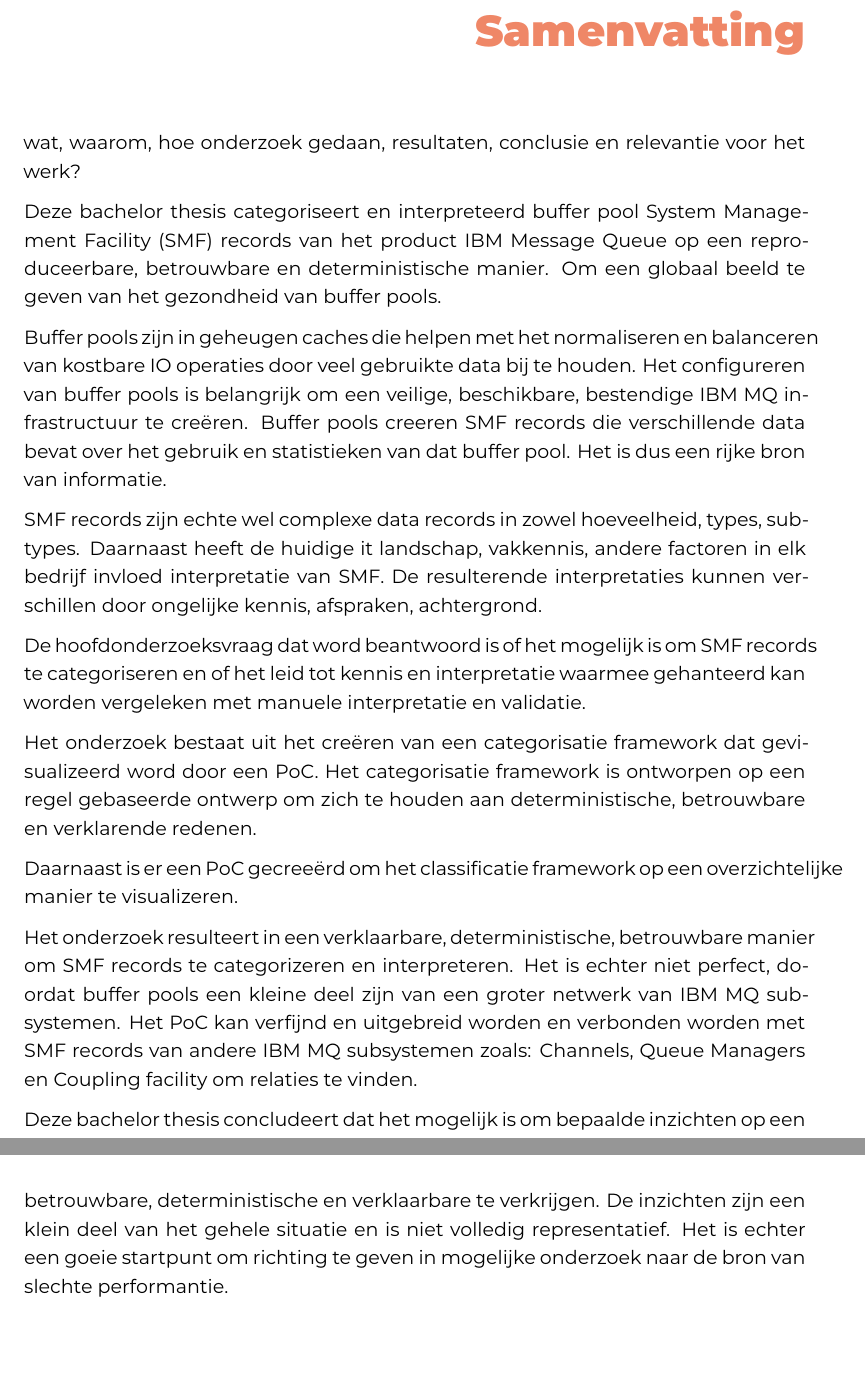
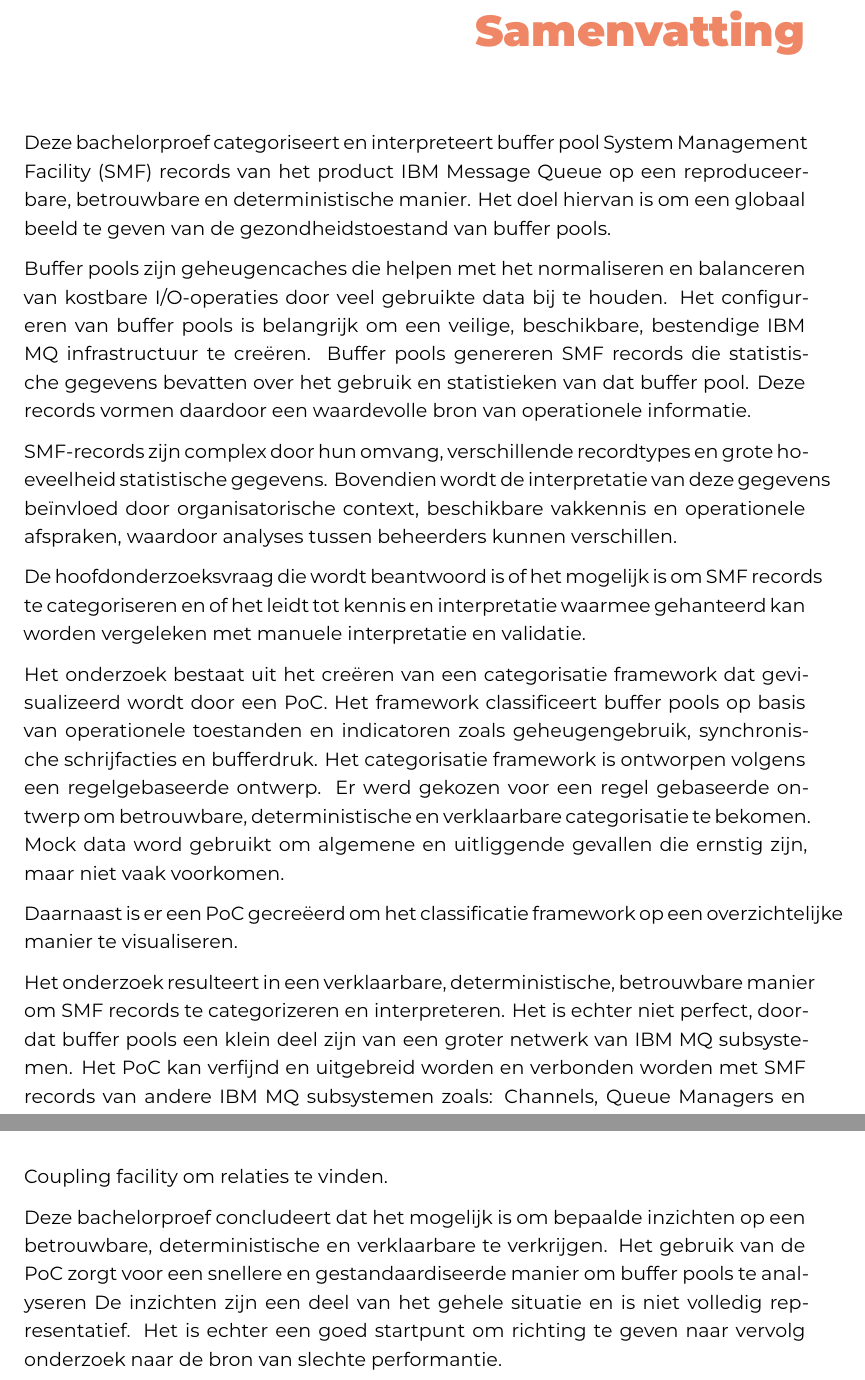
Before and after one commit to YangshengJorisXu/latexBP_JorisYangshengXu, a LaTeX thesis (bachproef/FamilienaamVoornaamBP.tex, which reads bachproef/samenvatting.tex): two parts of pages 6 and 7 of 71, joined at a grey line, cut so that both start at the same text, the shorter picture padded with empty space. Compiled offline with XeLaTeX; a LaTeX package or settings file that is missing is left out.

Commit message:
grammatica en syntax, plus opschonen

```diff
--- a/bachproef/samenvatting.tex
+++ b/bachproef/samenvatting.tex
@@ -39,34 +39,37 @@
 \selectlanguage{english}
 }{}
 
-wat, waarom, hoe onderzoek gedaan, resultaten, conclusie en relevantie voor het werk?
+Deze bachelorproef categoriseert en interpreteert buffer pool System Management Facility (SMF) records van het product IBM Message Queue op een reproduceerbare, betrouwbare
+en deterministische manier. Het doel hiervan is om een globaal beeld te geven van de gezondheidstoestand van buffer pools.
 
-Deze bachelor thesis categoriseert en interpreteerd buffer pool System Management Facility (SMF) records van het product IBM Message Queue op een reproduceerbare, betrouwbare
-en deterministische manier. Om een globaal beeld te geven van het gezondheid van buffer pools.
-
-Buffer pools zijn in geheugen caches die helpen met het normaliseren en balanceren van kostbare IO operaties door veel gebruikte data bij te houden. Het configureren
-van buffer pools is belangrijk om een veilige, beschikbare, bestendige IBM MQ infrastructuur te creëren. Buffer pools creeren SMF records die verschillende data
-bevat over het gebruik en statistieken van dat buffer pool. Het is dus een rijke bron van informatie.
+Buffer pools zijn geheugencaches die helpen met het normaliseren en balanceren van kostbare I/O-operaties door veel gebruikte data bij te houden. Het configureren
+van buffer pools is belangrijk om een veilige, beschikbare, bestendige IBM MQ infrastructuur te creëren. Buffer pools genereren SMF records die statistische gegevens bevatten
+over het gebruik en statistieken van dat buffer pool. Deze records vormen daardoor een waardevolle bron van operationele informatie.
 
 
-SMF records zijn echte wel complexe data records in zowel hoeveelheid, types, subtypes. Daarnaast heeft de huidige it landschap,
-vakkennis, andere factoren in elk bedrijf invloed interpretatie van SMF. De resulterende interpretaties kunnen verschillen
-door ongelijke kennis, afspraken, achtergrond.
+SMF-records zijn complex door hun omvang, verschillende recordtypes en grote hoeveelheid statistische gegevens.
+Bovendien wordt de interpretatie van deze gegevens beïnvloed door organisatorische context, beschikbare vakkennis en operationele afspraken,
+ waardoor analyses tussen beheerders kunnen verschillen.
 
-De hoofdonderzoeksvraag dat word beantwoord is of het mogelijk is om SMF records te categoriseren en of het leid tot kennis en interpretatie waarmee
+De hoofdonderzoeksvraag die wordt beantwoord is of het mogelijk is om SMF records te categoriseren en of het leidt tot kennis en interpretatie waarmee
 gehanteerd kan worden vergeleken met manuele interpretatie en validatie.
 
-Het onderzoek bestaat uit het creëren van een categorisatie framework dat gevisualizeerd word door een PoC. Het categorisatie framework is
-ontworpen op een regel gebaseerde ontwerp om zich te houden aan deterministische, betrouwbare en verklarende redenen.
+Het onderzoek bestaat uit het creëren van een categorisatie framework dat gevisualizeerd wordt door een PoC.
+Het framework classificeert buffer pools op basis van operationele toestanden en indicatoren zoals geheugengebruik,
+synchronische schrijfacties en bufferdruk. Het categorisatie framework is
+ontworpen volgens een regelgebaseerde ontwerp. Er werd gekozen voor een regel gebaseerde ontwerp om betrouwbare, deterministische en verklaarbare categorisatie te bekomen.
+Mock data word gebruikt om algemene en uitliggende gevallen die ernstig zijn, maar niet vaak voorkomen.
 
-Daarnaast is er een PoC gecreeërd om het classificatie framework op een overzichtelijke manier te visualizeren.
+Daarnaast is er een PoC gecreëerd om het classificatie framework op een overzichtelijke manier te visualiseren.
 
 Het onderzoek resulteert in een verklaarbare, deterministische, betrouwbare manier om SMF records te categorizeren en interpreteren. Het is echter niet
-perfect, doordat buffer pools een kleine deel zijn van een groter netwerk van IBM MQ subsystemen. Het PoC kan verfijnd en uitgebreid worden en
+perfect, doordat buffer pools een klein deel zijn van een groter netwerk van IBM MQ subsystemen. Het PoC kan verfijnd en uitgebreid worden en
 verbonden worden met SMF records van andere IBM MQ subsystemen zoals: Channels, Queue Managers en Coupling facility om relaties te vinden.
 
-Deze bachelor thesis concludeert dat het mogelijk is om bepaalde inzichten op een betrouwbare, deterministische en verklaarbare te verkrijgen. De inzichten zijn een klein deel van het
-gehele situatie en is niet volledig representatief. Het is echter een goeie startpunt om richting te geven in mogelijke onderzoek naar de bron van slechte performantie.
+Deze bachelorproef concludeert dat het mogelijk is om bepaalde inzichten op een betrouwbare, deterministische en verklaarbare te verkrijgen.
+Het gebruik van de PoC zorgt voor een snellere en gestandaardiseerde manier om buffer pools te analyseren
+De inzichten zijn een deel van het gehele situatie en is niet volledig representatief.
+Het is echter een goed startpunt om richting te geven naar vervolg onderzoek naar de bron van slechte performantie.
 
 
 
```
